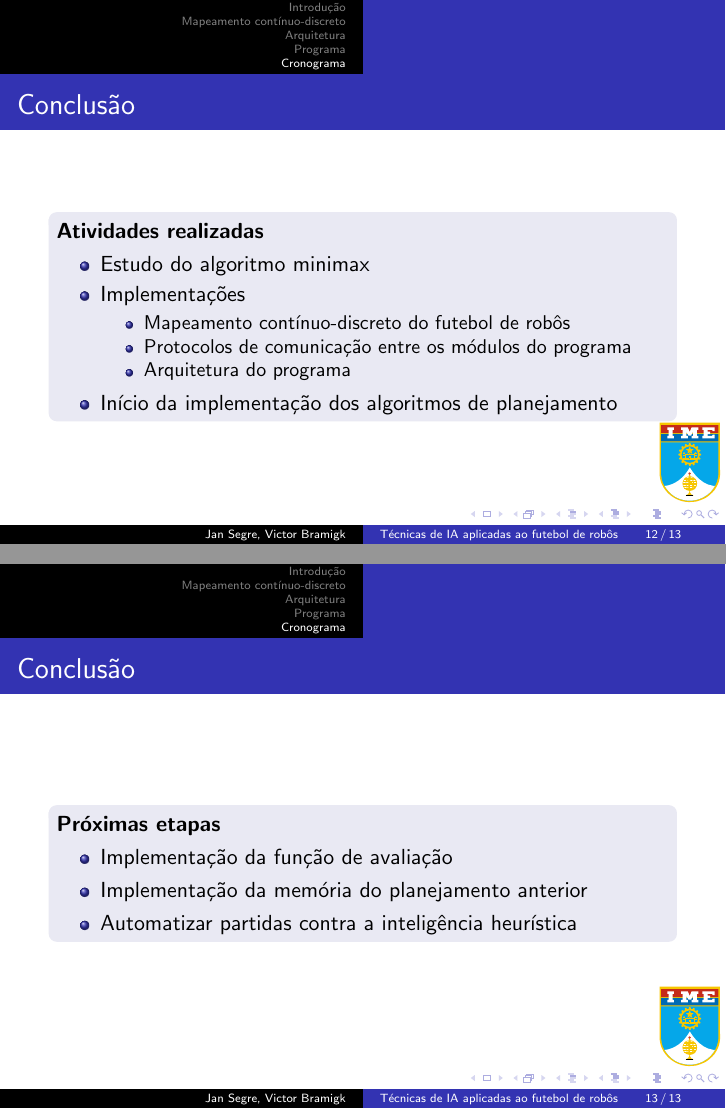
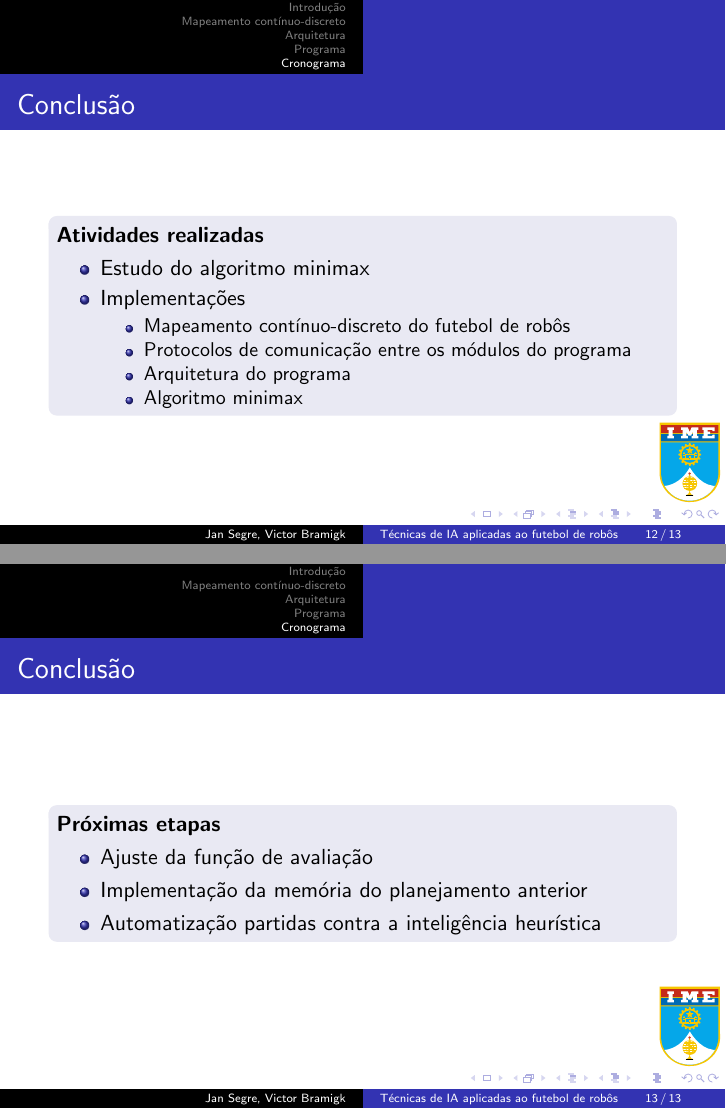
Before and after one commit to VBmgk/pfc-jan-bramigk, LaTeX slides (apresentacao.tex): pages 12 and 13 of 13, joined at a grey line. Compiled offline with pdfLaTeX.

Commit message:
Ajustes finais apresentação

```diff
--- a/apresentacao.tex
+++ b/apresentacao.tex
@@ -212,8 +212,8 @@
           \item Mapeamento contínuo-discreto do futebol de robôs
           \item Protocolos de comunicação entre os módulos do programa
           \item Arquitetura do programa
+          \item Algoritmo minimax
         \end{itemize}
-      \item Início da implementação dos algoritmos de planejamento
     \end{itemize}
   \end{block}
 }
@@ -224,9 +224,9 @@
     \centering
     \textbf{Próximas etapas}
     \begin{itemize}
-      \item Implementação da função de avaliação
+      \item Ajuste da função de avaliação
       \item Implementação da memória do planejamento anterior
-      \item Automatizar partidas contra a inteligência heurística
+      \item Automatização partidas contra a inteligência heurística
     \end{itemize}
   \end{block}
 }
```
Also changed, not shown: apresentacao.tex (2 more changed lines).
